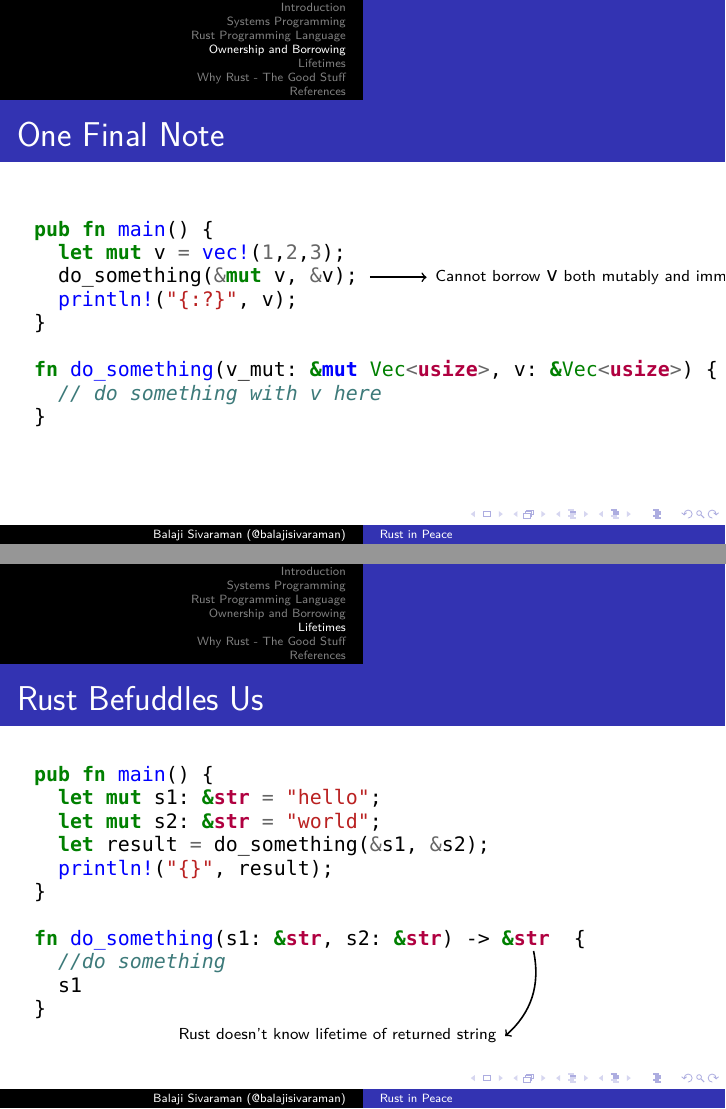
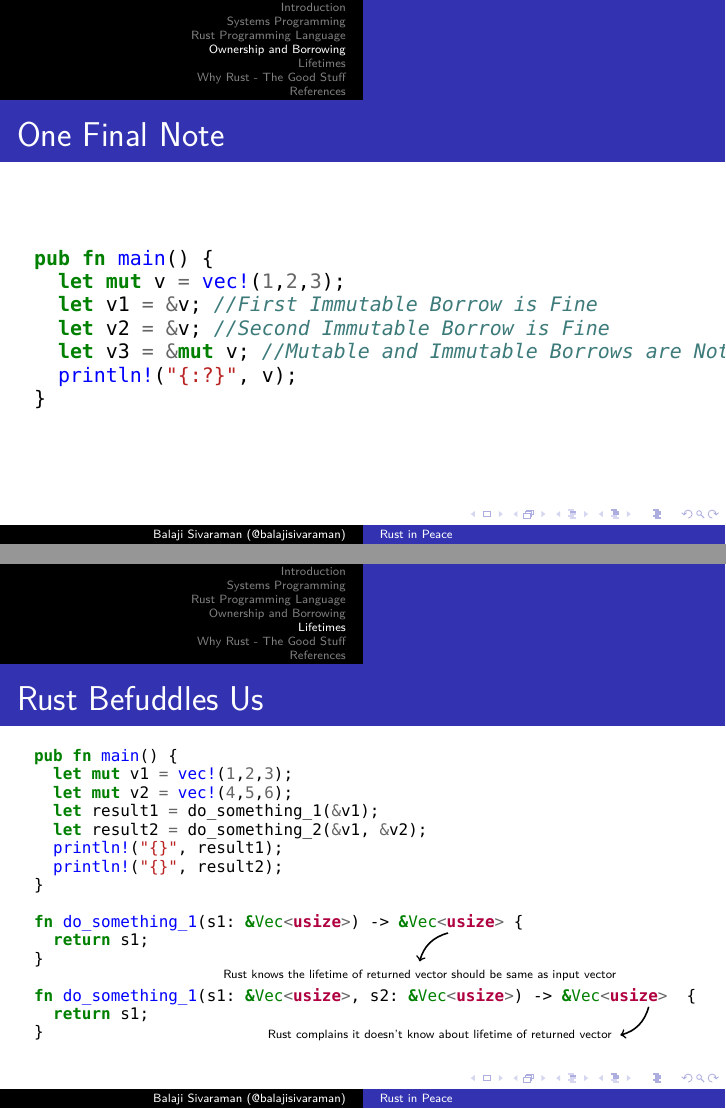
Before and after one commit to balajisivaraman/rust-in-peace, LaTeX slides (rust-in-peace.tex, which reads lifetimes.tex, ownership-borrowing.tex): pages 20 and 24 of 32 before the commit and pages 20 and 25 of 33 after it, joined at a grey line. Compiled offline with XeLaTeX; a missing font is replaced by an installed copy or a similar font.

Commit message:
Massive changes based on internal review with colleagues

```diff
--- a/lifetimes.tex
+++ b/lifetimes.tex
@@ -13,7 +11,0 @@
-        let mut s1: &str = "hello";
-        let mut s2: &str = "world";
-        let result = do_something(&s1, &s2);
-        println!("{}", result);
-      }
-
-      fn do_something(s1: &str, s2: &str) -> &str {
@@ -25,0 +24,13 @@
+        let mut v1 = vec!(1,2,3);
+        let mut v2 = vec!(4,5,6);
+        let result1 = do_something_1(&v1);
+        let result2 = do_something_2(&v1, &v2);
+        println!("{}", result1);
+        println!("{}", result2);
+      }
+
+      fn do_something_1(s1: &Vec<usize>) -> &Vec<usize> {
+        return s1;
+      }
+
+      fn do_something_1(s1: &Vec<usize>, s2: &Vec<usize>) -> &Vec<usize> {
@@ -26,22 +41,31 @@
 
   \begin{frame}[fragile]
     \frametitle{Rust Befuddles Us}
-    \begin{minted}[escapeinside=??]{rust}
+    \begin{minted}[escapeinside=??,fontsize=\scriptsize]{rust}
       pub fn main() {
-        let mut s1: &str = "hello";
-        let mut s2: &str = "world";
-        let result = do_something(&s1, &s2);
-        println!("{}", result);
+        let mut v1 = vec!(1,2,3);
+        let mut v2 = vec!(4,5,6);
+        let result1 = do_something_1(&v1);
+        let result2 = do_something_2(&v1, &v2);
+        println!("{}", result1);
+        println!("{}", result2);
       }
 
-      fn do_something(s1: &str, s2: &str) -> &str ?\tikzmark{lifetime_error}? {
-        //do something
-        s1
+      fn do_something_1(s1: &Vec<usize>) -> &Vec<usize> { ?\tikzmark{no_lifetime_error}?
+        return s1;
+      }
+
+      fn do_something_1(s1: &Vec<usize>, s2: &Vec<usize>) -> &Vec<usize> ?\tikzmark{lifetime_error}? {
+        return s1;
       }
     \end{minted}
     \begin{tikzpicture}[overlay,remember picture]
+      \draw[thick,->] (pic cs:no_lifetime_error) ++(-1.5,-0.1) to[bend right]
+      ++(-0.5,-0.5)node[below]{\tiny Rust knows the lifetime of returned vector should be same as input vector};
+    \end{tikzpicture}
+    \begin{tikzpicture}[overlay,remember picture]
       \draw[thick,->] (pic cs:lifetime_error) ++(-0.5,-0.1) to[bend left]
-      ++(-0.5,-1.5)node[left]{\scriptsize Rust doesn't know lifetime of returned string};
+      ++(-0.5,-0.5)node[left]{\tiny Rust complains it doesn't know about lifetime of returned vector};
     \end{tikzpicture}
   \end{frame}
 
@@ -51,5 +75,5 @@
       pub fn main() {
-        let mut s1: &str = "hello";
-        let mut s2: &str = "world";
-        let result = do_something(&s1, &s2);
-        println!("{}", result);
+        let mut v1 = vec!(1,2,3);
+        let mut v2 = vec!(4,5,6);
+        let result1 = do_something_1(&v1);
+        let result2 = do_something_2(&v1, &v2);
@@ -56,2 +82,3 @@
       }
 
+      fn do_something_1(s1: &Vec<usize>) -> &Vec<usize> {
@@ -72 +101,2 @@
       pub fn main() {
+        let mut v1 = vec!(1,2,3);
@@ -74,5 +103,5 @@
         let result;
         {
-          let mut s2 = String::from("world");
-          result = do_something(&s1, &s2);
+          let mut v2 = vec!(4,5,6);
+          result = do_something_2(&v1, &v2);
         }
@@ -92 +120,2 @@
       pub fn main() {
+        let mut v1 = vec!(1,2,3);
@@ -94,5 +122,5 @@
         let result;
         {
-          let mut s2 = String::from("world");
-          result = do_something(&s1, &s2);
+          let mut v2 = vec!(4,5,6);
+          result = do_something_2(&v1, &v2);
         } ?\tikzmark{s2_lifetime_error}?
@@ -120 +147,2 @@
       pub fn main() {
+        let mut v1 = vec!(1,2,3);
@@ -122,4 +149,4 @@
         let result;
         {
-          let mut s2 = String::from("world");
-          result = do_something(&s1, &s2);
+          let mut v2 = vec!(4,5,6);
+          result = do_something_2(&v1, &v2);
--- a/ownership-borrowing.tex
+++ b/ownership-borrowing.tex
@@ -189,18 +189,12 @@
     \begin{minted}[escapeinside=??]{rust}
       pub fn main() {
         let mut v = vec!(1,2,3);
-        do_something(&mut v, &v); ?\tikzmark{mutable_immutable_borrow_error}?
+        let v1 = &v; //First Immutable Borrow is Fine
+        let v2 = &v; //Second Immutable Borrow is Fine
+        let v3 = &mut v; //Mutable and Immutable Borrows are Not Fine
         println!("{:?}", v);
       }
-
-      fn do_something(v_mut: &mut Vec<usize>, v: &Vec<usize>) {
-        // do something with v here
-      }
     \end{minted}
-    \begin{tikzpicture}[overlay,remember picture]
-      \draw[thick,->] (pic cs:mutable_immutable_borrow_error) ++(0,0.1) --
-      ++(1,0)node[right]{\scriptsize Cannot borrow \mintinline{rust}{v} both mutably and immutably};
-    \end{tikzpicture}
   \end{frame}
 
   \begin{frame}{Ownership and Borrowing Summary}
```
Also changed, not shown: lifetimes.tex (83 more changed lines).
